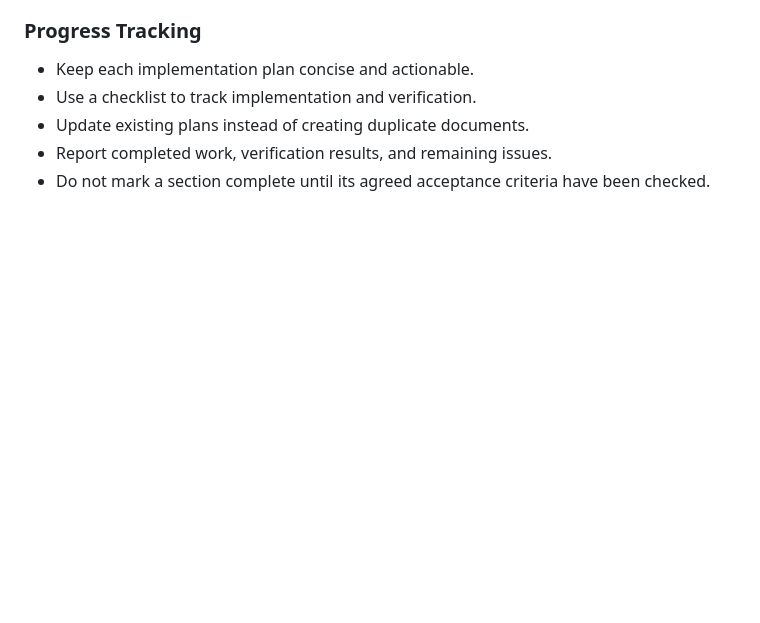
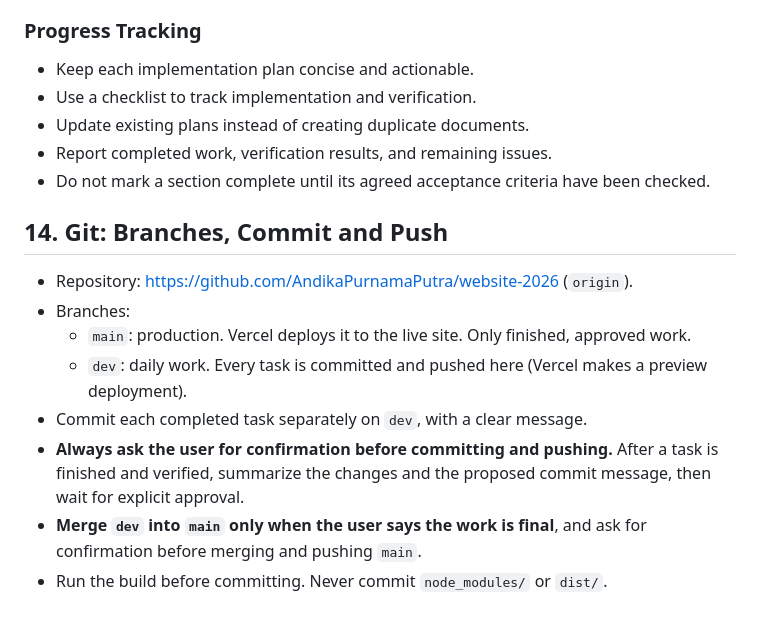
Before and after one commit to AndikaPurnamaPutra/website-2026, a Markdown page: AGENTS.md, the part around the change. GitHub-like rendering; blank space fills up the shorter version.

Commit message:
Add git workflow to AGENTS.md: dev branch, confirm before commit
Work is committed to dev after user confirmation; dev is merged into main
only when the user approves it as final.

Co-Authored-By: Claude Opus 5.5 <noreply@anthropic.com>

```diff
--- a/AGENTS.md
+++ b/AGENTS.md
@@ -192,3 +192,15 @@ For each section:
 - Update existing plans instead of creating duplicate documents.
 - Report completed work, verification results, and remaining issues.
 - Do not mark a section complete until its agreed acceptance criteria have been checked.
+
+
+## 14. Git: Branches, Commit and Push
+
+- Repository: https://github.com/AndikaPurnamaPutra/website-2026 (`origin`).
+- Branches:
+  - `main`: production. Vercel deploys it to the live site. Only finished, approved work.
+  - `dev`: daily work. Every task is committed and pushed here (Vercel makes a preview deployment).
+- Commit each completed task separately on `dev`, with a clear message.
+- **Always ask the user for confirmation before committing and pushing.** After a task is finished and verified, summarize the changes and the proposed commit message, then wait for explicit approval.
+- **Merge `dev` into `main` only when the user says the work is final**, and ask for confirmation before merging and pushing `main`.
+- Run the build before committing. Never commit `node_modules/` or `dist/`.
```
